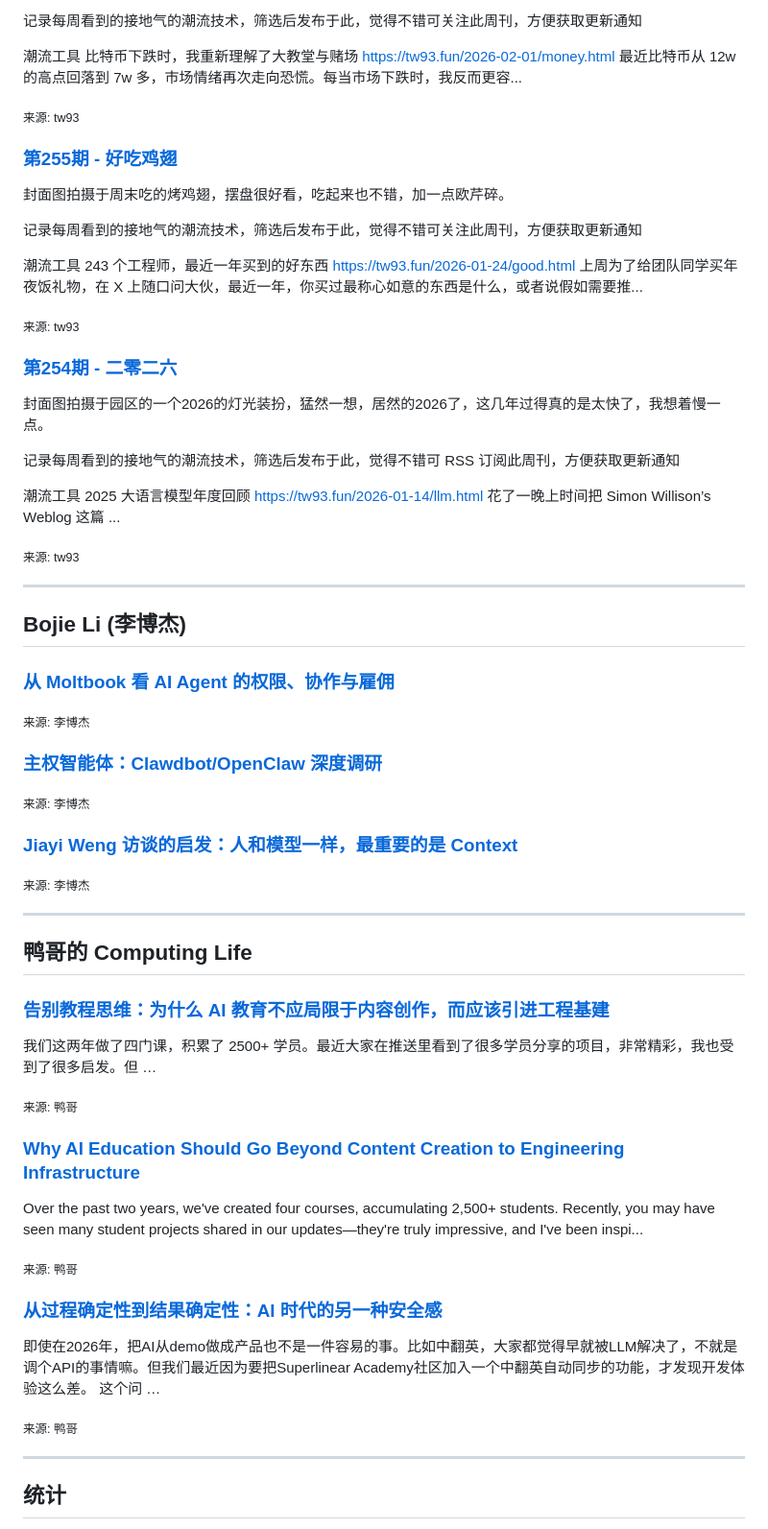
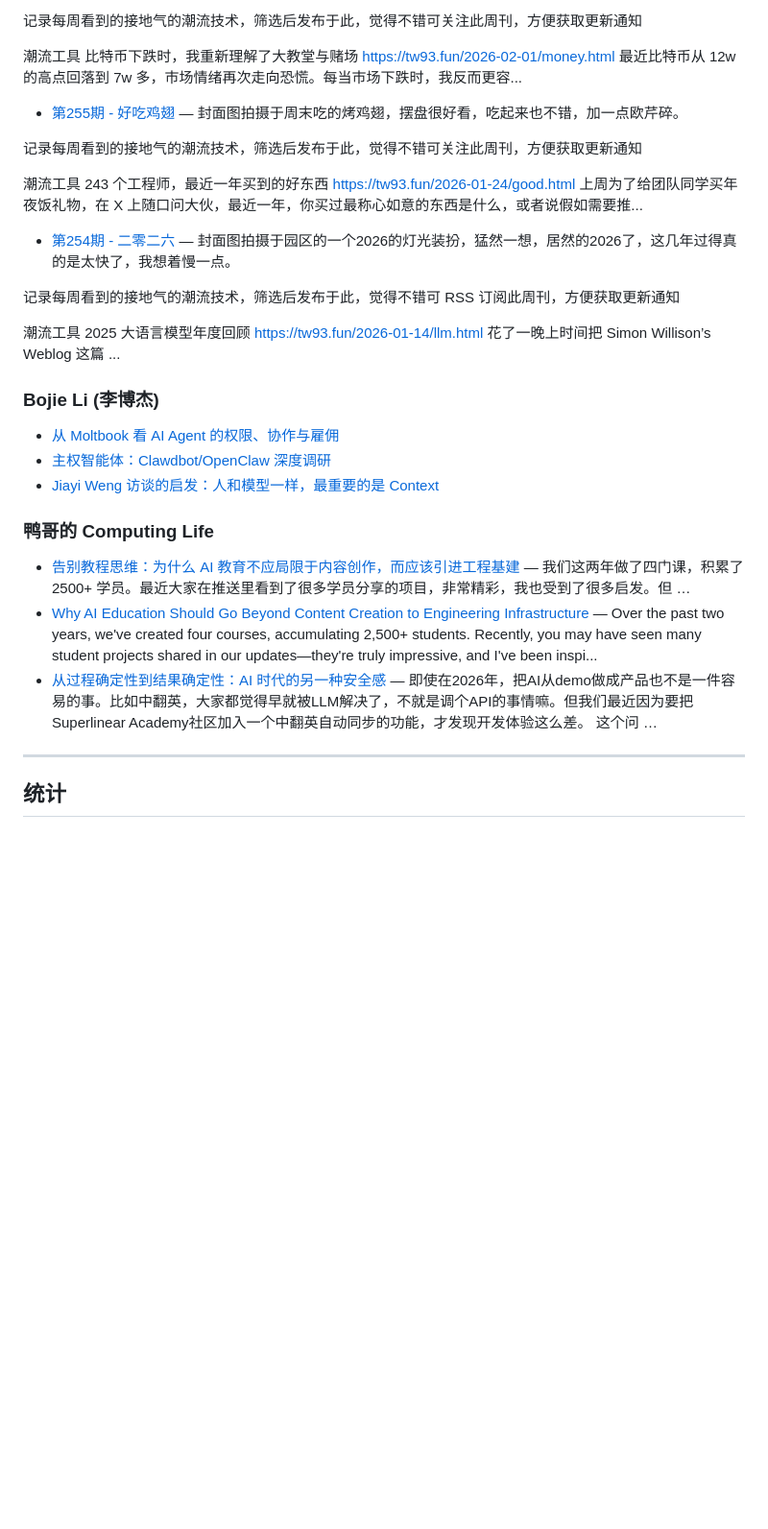
Before and after one commit to DayDreammy/my-feed, a Markdown page: reports/20260212.md, the part around one of its changes. Shown at 96% size. Rendered like a GitHub page; blank space fills up the shorter version.

```diff
--- a/reports/20260212.md
+++ b/reports/20260212.md
@@ -101,12 +160,7 @@ Anthropic 发布《2026 Agent 编程趋势报告》，提出八大预测。核
 比特币下跌时，我重新理解了大教堂与赌场
 https://tw93.fun/2026-02-01/money.html
 最近比特币从 12w 的高点回落到 7w 多，市场情绪再次走向恐慌。每当市场下跌时，我反而更容...
-
-<sub>来源: tw93</sub>
-
-### [第255期 - 好吃鸡翅](https://weekly.tw93.fun/posts/255/)
-
-
+- [第255期 - 好吃鸡翅](https://weekly.tw93.fun/posts/255/) —
 封面图拍摄于周末吃的烤鸡翅，摆盘很好看，吃起来也不错，加一点欧芹碎。
 
 记录每周看到的接地气的潮流技术，筛选后发布于此，觉得不错可关注此周刊，方便获取更新通知
@@ -115,12 +169,7 @@ https://tw93.fun/2026-02-01/money.html
 243 个工程师，最近一年买到的好东西
 https://tw93.fun/2026-01-24/good.html
 上周为了给团队同学买年夜饭礼物，在 X 上随口问大伙，最近一年，你买过最称心如意的东西是什么，或者说假如需要推...
-
-<sub>来源: tw93</sub>
-
-### [第254期 - 二零二六](https://weekly.tw93.fun/posts/254/)
-
-
+- [第254期 - 二零二六](https://weekly.tw93.fun/posts/254/) —
 封面图拍摄于园区的一个2026的灯光装扮，猛然一想，居然的2026了，这几年过得真的是太快了，我想着慢一点。
 
 记录每周看到的接地气的潮流技术，筛选后发布于此，觉得不错可 RSS 订阅此周刊，方便获取更新通知
@@ -130,49 +179,21 @@ https://tw93.fun/2026-01-24/good.html
 https://tw93.fun/2026-01-14/llm.html
 花了一晚上时间把 Simon Willison’s Weblog 这篇 ...
 
-<sub>来源: tw93</sub>
+### Bojie Li (李博杰)
+
+- [从 Moltbook 看 AI Agent 的权限、协作与雇佣](https://01.me/2026/02/moltbook/)
+- [主权智能体：Clawdbot/OpenClaw 深度调研](https://01.me/2026/01/clawdbot-openclaw-analysis/)
+- [Jiayi Weng 访谈的启发：人和模型一样，最重要的是 Context](https://01.me/2026/01/jiayi-weng-interview-insights/)
+
+### 鸭哥的 Computing Life
+
+- [告别教程思维：为什么 AI 教育不应局限于内容创作，而应该引进工程基建](https://grapeot.me/ai-builder-space.html) — 我们这两年做了四门课，积累了 2500+ 学员。最近大家在推送里看到了很多学员分享的项目，非常精彩，我也受到了很多启发。但 …
+- [Why AI Education Should Go Beyond Content Creation to Engineering Infrastructure](https://grapeot.me/ai-builder-space-en.html) — Over the past two years, we've created four courses, accumulating 2,500+ students. Recently, you may have seen many student projects shared in our updates—they're truly impressive, and I've been inspi...
+- [从过程确定性到结果确定性：AI 时代的另一种安全感](https://grapeot.me/result-certainty.html) — 即使在2026年，把AI从demo做成产品也不是一件容易的事。比如中翻英，大家都觉得早就被LLM解决了，不就是调个API的事情嘛。但我们最近因为要把Superlinear Academy社区加入一个中翻英自动同步的功能，才发现开发体验这么差。
+这个问 …
+
 
 ---
-
-## Bojie Li (李博杰)
-
-### [从 Moltbook 看 AI Agent 的权限、协作与雇佣](https://01.me/2026/02/moltbook/)
-
-<sub>来源: 李博杰</sub>
-
-### [主权智能体：Clawdbot/OpenClaw 深度调研](https://01.me/2026/01/clawdbot-openclaw-analysis/)
-
-<sub>来源: 李博杰</sub>
-
-### [Jiayi Weng 访谈的启发：人和模型一样，最重要的是 Context](https://01.me/2026/01/jiayi-weng-interview-insights/)
-
-<sub>来源: 李博杰</sub>
-
----
-
-## 鸭哥的 Computing Life
-
-### [告别教程思维：为什么 AI 教育不应局限于内容创作，而应该引进工程基建](https://grapeot.me/ai-builder-space.html)
-
-我们这两年做了四门课，积累了 2500+ 学员。最近大家在推送里看到了很多学员分享的项目，非常精彩，我也受到了很多启发。但 …
-
-<sub>来源: 鸭哥</sub>
-
-### [Why AI Education Should Go Beyond Content Creation to Engineering Infrastructure](https://grapeot.me/ai-builder-space-en.html)
-
-Over the past two years, we've created four courses, accumulating 2,500+ students. Recently, you may have seen many student projects shared in our updates—they're truly impressive, and I've been inspi...
-
-<sub>来源: 鸭哥</sub>
-
-### [从过程确定性到结果确定性：AI 时代的另一种安全感](https://grapeot.me/result-certainty.html)
-
-即使在2026年，把AI从demo做成产品也不是一件容易的事。比如中翻英，大家都觉得早就被LLM解决了，不就是调个API的事情嘛。但我们最近因为要把Superlinear Academy社区加入一个中翻英自动同步的功能，才发现开发体验这么差。
-这个问 …
-
-<sub>来源: 鸭哥</sub>
-
----
-
 
 ## 统计
 
```
Also changed, not shown: other parts of reports/20260212.md (+103 -44 lines).
